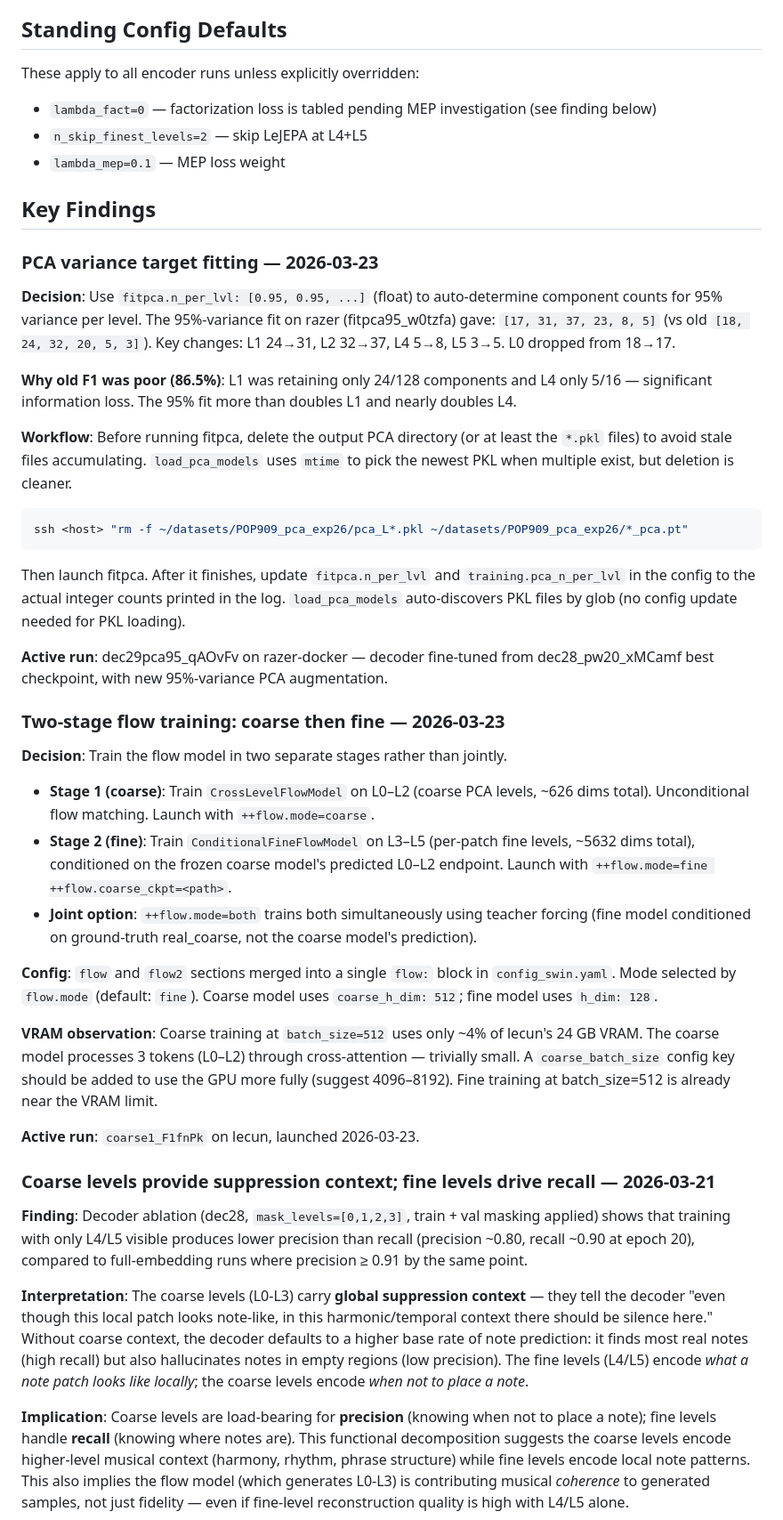
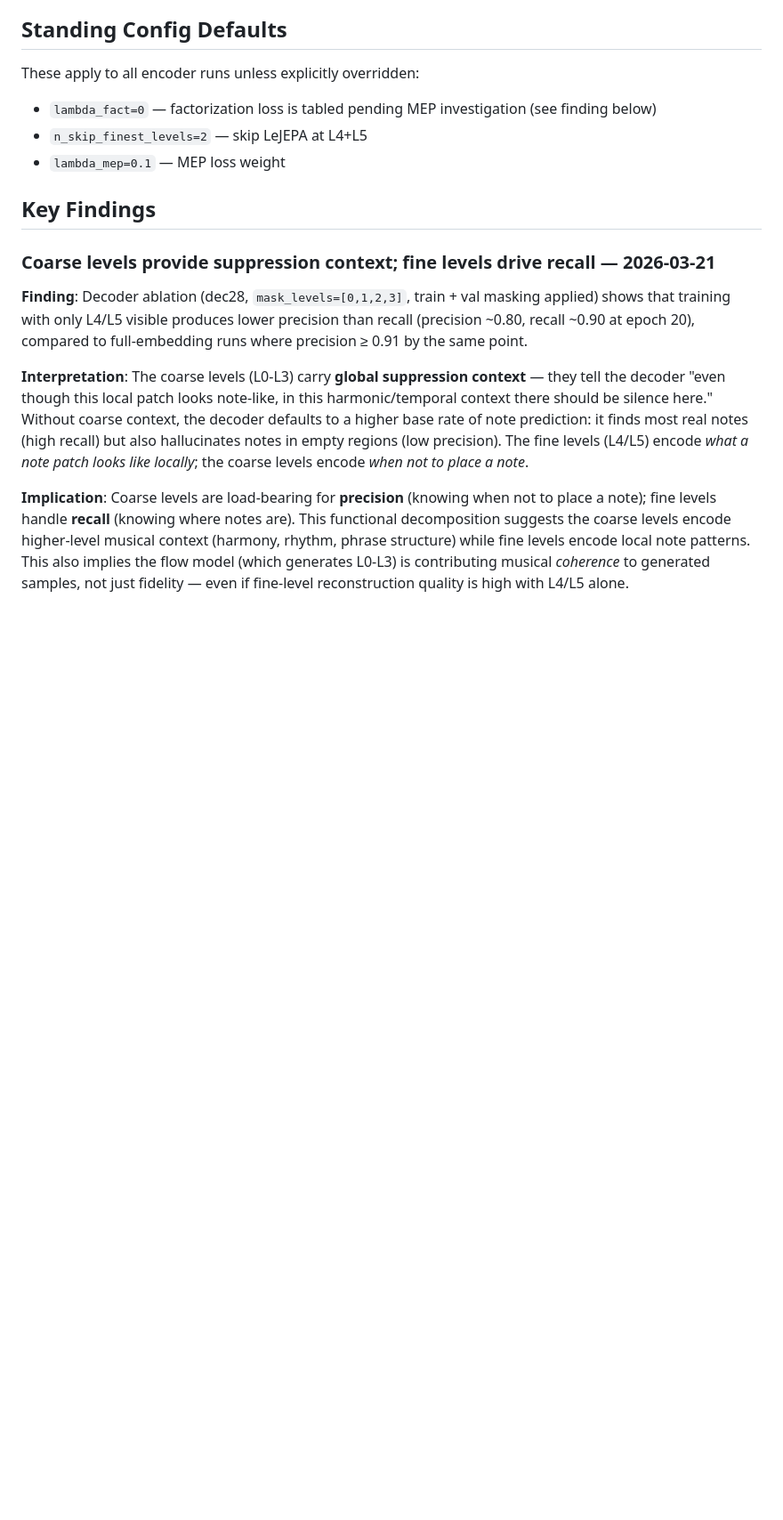
Before and after one commit to drscotthawley/midi-rae, a Markdown page: program.md, the part around the change. Shown at 89% size. Drawn GitHub-style; blank space fills up the shorter version.

Commit message:
Revert "program.md: document PCA variance target workflow and dec29pca95 run"
This reverts commit cd8712d33eb801b56f51204403cb61a4f2d6533a.

````diff
--- a/program.md
+++ b/program.md
@@ -15,36 +15,6 @@ These apply to all encoder runs unless explicitly overridden:
 - `lambda_mep=0.1` — MEP loss weight
 
 ## Key Findings
-
-### PCA variance target fitting — 2026-03-23
-
-**Decision**: Use `fitpca.n_per_lvl: [0.95, 0.95, ...]` (float) to auto-determine component counts for 95% variance per level. The 95%-variance fit on razer (fitpca95_w0tzfa) gave: `[17, 31, 37, 23, 8, 5]` (vs old `[18, 24, 32, 20, 5, 3]`). Key changes: L1 24→31, L2 32→37, L4 5→8, L5 3→5. L0 dropped from 18→17.
-
-**Why old F1 was poor (86.5%)**: L1 was retaining only 24/128 components and L4 only 5/16 — significant information loss. The 95% fit more than doubles L1 and nearly doubles L4.
-
-**Workflow**: Before running fitpca, delete the output PCA directory (or at least the `*.pkl` files) to avoid stale files accumulating. `load_pca_models` uses `mtime` to pick the newest PKL when multiple exist, but deletion is cleaner.
-
-```bash
-ssh <host> "rm -f ~/datasets/POP909_pca_exp26/pca_L*.pkl ~/datasets/POP909_pca_exp26/*_pca.pt"
-```
-
-Then launch fitpca. After it finishes, update `fitpca.n_per_lvl` and `training.pca_n_per_lvl` in the config to the actual integer counts printed in the log. `load_pca_models` auto-discovers PKL files by glob (no config update needed for PKL loading).
-
-**Active run**: dec29pca95_qAOvFv on razer-docker — decoder fine-tuned from dec28_pw20_xMCamf best checkpoint, with new 95%-variance PCA augmentation.
-
-### Two-stage flow training: coarse then fine — 2026-03-23
-
-**Decision**: Train the flow model in two separate stages rather than jointly.
-
-- **Stage 1 (coarse)**: Train `CrossLevelFlowModel` on L0–L2 (coarse PCA levels, ~626 dims total). Unconditional flow matching. Launch with `++flow.mode=coarse`.
-- **Stage 2 (fine)**: Train `ConditionalFineFlowModel` on L3–L5 (per-patch fine levels, ~5632 dims total), conditioned on the frozen coarse model's predicted L0–L2 endpoint. Launch with `++flow.mode=fine ++flow.coarse_ckpt=<path>`.
-- **Joint option**: `++flow.mode=both` trains both simultaneously using teacher forcing (fine model conditioned on ground-truth real_coarse, not the coarse model's prediction).
-
-**Config**: `flow` and `flow2` sections merged into a single `flow:` block in `config_swin.yaml`. Mode selected by `flow.mode` (default: `fine`). Coarse model uses `coarse_h_dim: 512`; fine model uses `h_dim: 128`.
-
-**VRAM observation**: Coarse training at `batch_size=512` uses only ~4% of lecun's 24 GB VRAM. The coarse model processes 3 tokens (L0–L2) through cross-attention — trivially small. A `coarse_batch_size` config key should be added to use the GPU more fully (suggest 4096–8192). Fine training at batch_size=512 is already near the VRAM limit.
-
-**Active run**: `coarse1_F1fnPk` on lecun, launched 2026-03-23.
 
 ### Coarse levels provide suppression context; fine levels drive recall — 2026-03-21
 
````
